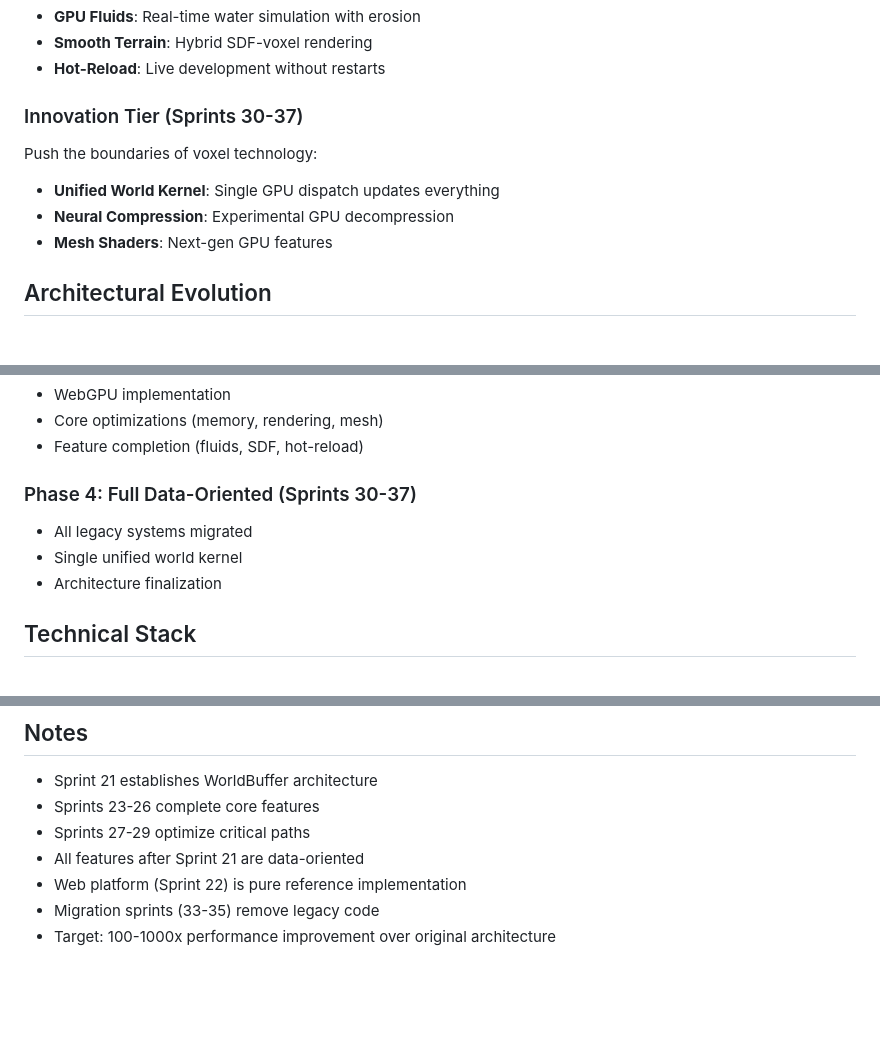
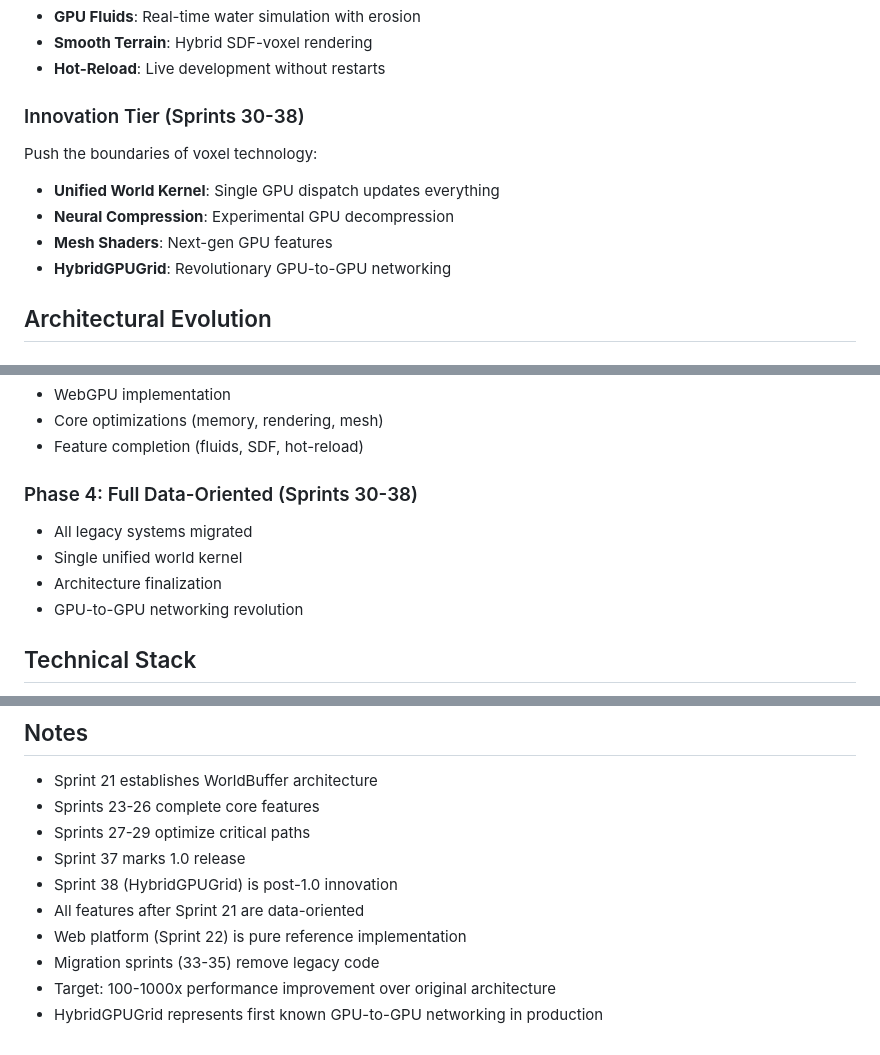
Before and after one commit to noahsabaj/earth-engine, a Markdown page: docs/MASTER_ROADMAP.md, 3 parts joined by grey strips. Drawn GitHub-style; blank space fills up the shorter version.

```diff
--- a/docs/MASTER_ROADMAP.md
+++ b/docs/MASTER_ROADMAP.md
@@ -698,11 +742,12 @@ Unique visual and development capabilities:
 - **Smooth Terrain**: Hybrid SDF-voxel rendering
 - **Hot-Reload**: Live development without restarts
 
-### Innovation Tier (Sprints 30-37)
+### Innovation Tier (Sprints 30-38)
 Push the boundaries of voxel technology:
 - **Unified World Kernel**: Single GPU dispatch updates everything
 - **Neural Compression**: Experimental GPU decompression
 - **Mesh Shaders**: Next-gen GPU features
+- **HybridGPUGrid**: Revolutionary GPU-to-GPU networking
 
 ## Architectural Evolution
 
@@ -721,10 +766,11 @@ Push the boundaries of voxel technology:
 - Core optimizations (memory, rendering, mesh)
 - Feature completion (fluids, SDF, hot-reload)
 
-### Phase 4: Full Data-Oriented (Sprints 30-37)
+### Phase 4: Full Data-Oriented (Sprints 30-38)
 - All legacy systems migrated
 - Single unified world kernel
 - Architecture finalization
+- GPU-to-GPU networking revolution
 
 ## Technical Stack
 - **GPU**: wgpu with compute-first design
@@ -765,7 +811,10 @@ All optimizations are pure data transformations:
 - Sprint 21 establishes WorldBuffer architecture
 - Sprints 23-26 complete core features
 - Sprints 27-29 optimize critical paths
+- Sprint 37 marks 1.0 release
+- Sprint 38 (HybridGPUGrid) is post-1.0 innovation
 - All features after Sprint 21 are data-oriented
 - Web platform (Sprint 22) is pure reference implementation
 - Migration sprints (33-35) remove legacy code
 - Target: 100-1000x performance improvement over original architecture
+- HybridGPUGrid represents first known GPU-to-GPU networking in production
```
Also changed, not shown: other parts of docs/MASTER_ROADMAP.md (+44 -0 lines).
